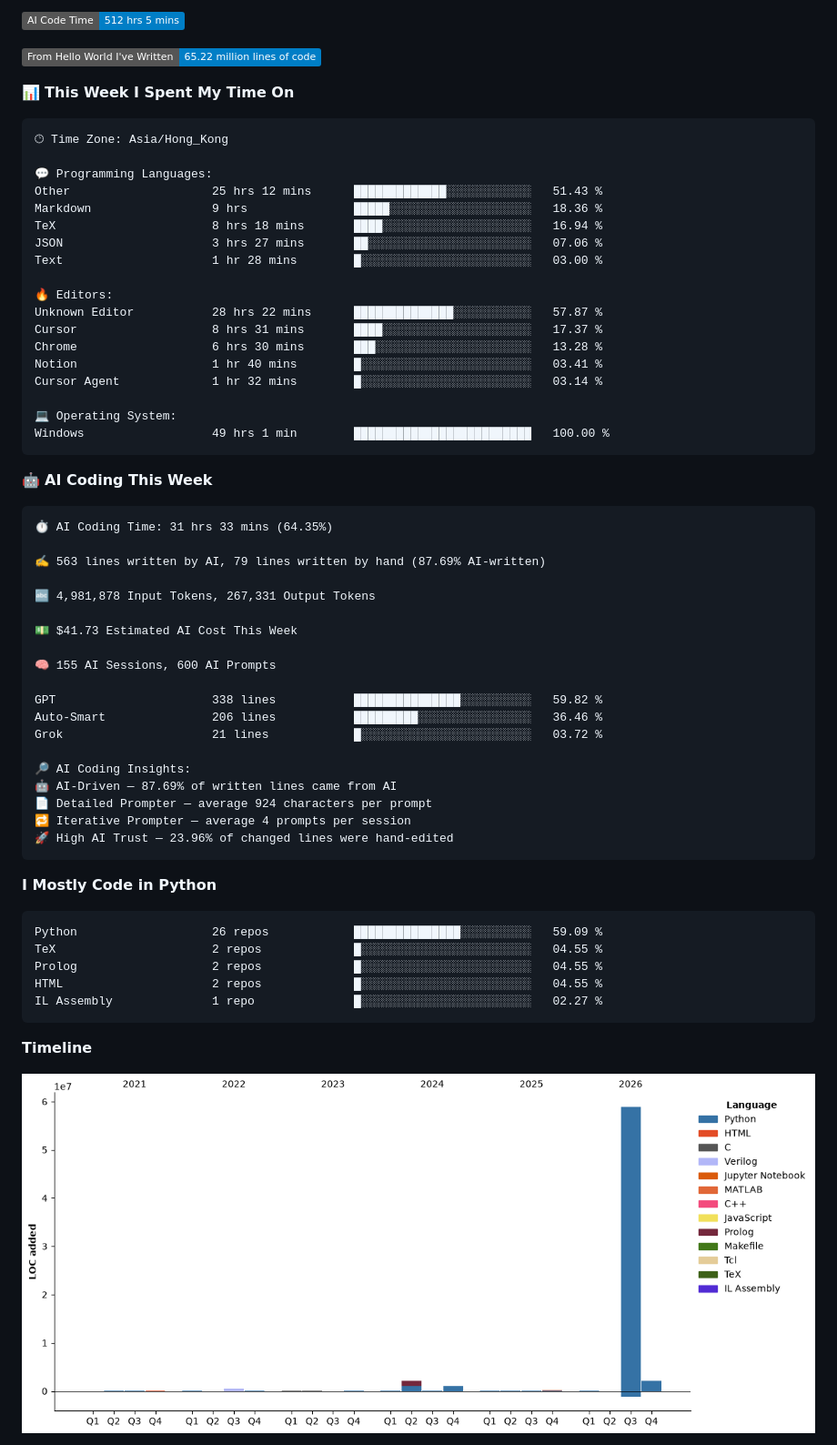
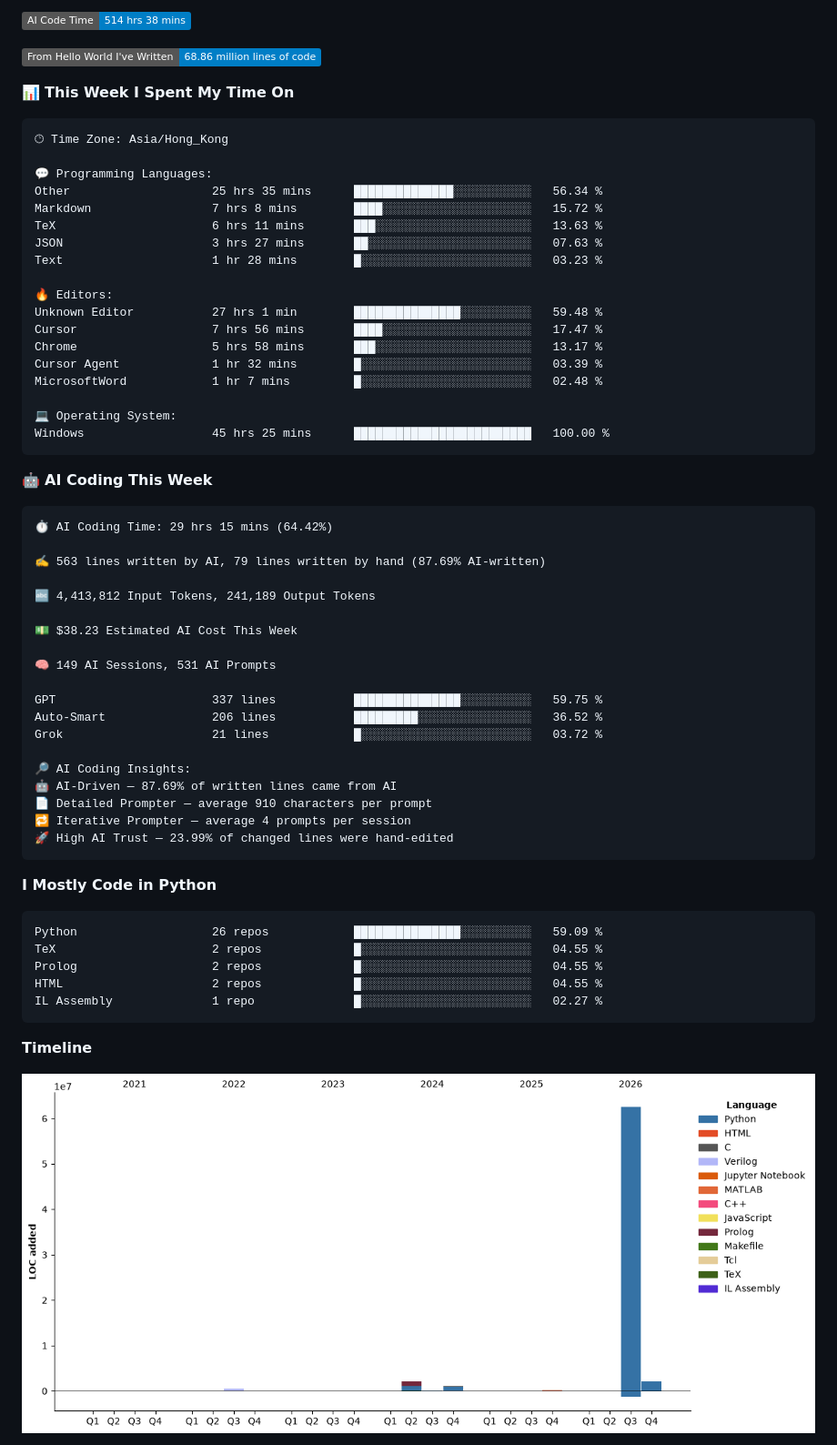
Before and after one commit to xhj2501/xhj2501, a Markdown page: README.md, the part around one of its changes. Shown at 91% size. Rendered like a GitHub page; pictures changed too: assets/bar_graph.png; badges without logos.

Commit message:
Updated with Dev Metrics

````diff
--- a/README.md
+++ b/README.md
@@ -5,7 +5,7 @@
 
-![AI Code Time](http://img.shields.io/badge/AI%20Code%20Time-512%20hrs%205%20mins-blue?style=flat)
+![AI Code Time](http://img.shields.io/badge/AI%20Code%20Time-514%20hrs%2038%20mins-blue?style=flat)
 
-![Lines of code](https://img.shields.io/badge/From%20Hello%20World%20I%27ve%20Written-65.22%20million%20lines%20of%20code-blue?style=flat)
+![Lines of code](https://img.shields.io/badge/From%20Hello%20World%20I%27ve%20Written-68.86%20million%20lines%20of%20code-blue?style=flat)
 
 📊 **This Week I Spent My Time On**
 
@@ -13,45 +13,45 @@
 🕑︎ Time Zone: Asia/Hong_Kong
 
 💬 Programming Languages:
-Other                    25 hrs 12 mins      █████████████░░░░░░░░░░░░   51.43 %
-Markdown                 9 hrs               █████░░░░░░░░░░░░░░░░░░░░   18.36 %
-TeX                      8 hrs 18 mins       ████░░░░░░░░░░░░░░░░░░░░░   16.94 %
-JSON                     3 hrs 27 mins       ██░░░░░░░░░░░░░░░░░░░░░░░   07.06 %
-Text                     1 hr 28 mins        █░░░░░░░░░░░░░░░░░░░░░░░░   03.00 %
+Other                    25 hrs 35 mins      ██████████████░░░░░░░░░░░   56.34 %
+Markdown                 7 hrs 8 mins        ████░░░░░░░░░░░░░░░░░░░░░   15.72 %
+TeX                      6 hrs 11 mins       ███░░░░░░░░░░░░░░░░░░░░░░   13.63 %
+JSON                     3 hrs 27 mins       ██░░░░░░░░░░░░░░░░░░░░░░░   07.63 %
+Text                     1 hr 28 mins        █░░░░░░░░░░░░░░░░░░░░░░░░   03.23 %
 
 🔥 Editors:
-Unknown Editor           28 hrs 22 mins      ██████████████░░░░░░░░░░░   57.87 %
-Cursor                   8 hrs 31 mins       ████░░░░░░░░░░░░░░░░░░░░░   17.37 %
-Chrome                   6 hrs 30 mins       ███░░░░░░░░░░░░░░░░░░░░░░   13.28 %
-Notion                   1 hr 40 mins        █░░░░░░░░░░░░░░░░░░░░░░░░   03.41 %
-Cursor Agent             1 hr 32 mins        █░░░░░░░░░░░░░░░░░░░░░░░░   03.14 %
+Unknown Editor           27 hrs 1 min        ███████████████░░░░░░░░░░   59.48 %
+Cursor                   7 hrs 56 mins       ████░░░░░░░░░░░░░░░░░░░░░   17.47 %
+Chrome                   5 hrs 58 mins       ███░░░░░░░░░░░░░░░░░░░░░░   13.17 %
+Cursor Agent             1 hr 32 mins        █░░░░░░░░░░░░░░░░░░░░░░░░   03.39 %
+MicrosoftWord            1 hr 7 mins         █░░░░░░░░░░░░░░░░░░░░░░░░   02.48 %
 
 💻 Operating System:
-Windows                  49 hrs 1 min        █████████████████████████   100.00 %
+Windows                  45 hrs 25 mins      █████████████████████████   100.00 %
 ```
 
 🤖 **AI Coding This Week**
 
 ```text
-⏱ AI Coding Time: 31 hrs 33 mins (64.35%)
+⏱ AI Coding Time: 29 hrs 15 mins (64.42%)
 
 ✍️ 563 lines written by AI, 79 lines written by hand (87.69% AI-written)
 
-🔤 4,981,878 Input Tokens, 267,331 Output Tokens
+🔤 4,413,812 Input Tokens, 241,189 Output Tokens
 
-💵 $41.73 Estimated AI Cost This Week
+💵 $38.23 Estimated AI Cost This Week
 
-🧠 155 AI Sessions, 600 AI Prompts
+🧠 149 AI Sessions, 531 AI Prompts
 
-GPT                      338 lines           ███████████████░░░░░░░░░░   59.82 %
-Auto-Smart               206 lines           █████████░░░░░░░░░░░░░░░░   36.46 %
+GPT                      337 lines           ███████████████░░░░░░░░░░   59.75 %
+Auto-Smart               206 lines           █████████░░░░░░░░░░░░░░░░   36.52 %
 Grok                     21 lines            █░░░░░░░░░░░░░░░░░░░░░░░░   03.72 %
 
 🔎 AI Coding Insights:
 🤖 AI-Driven — 87.69% of written lines came from AI
-📄 Detailed Prompter — average 924 characters per prompt
+📄 Detailed Prompter — average 910 characters per prompt
 🔁 Iterative Prompter — average 4 prompts per session
-🚀 High AI Trust — 23.96% of changed lines were hand-edited
+🚀 High AI Trust — 23.99% of changed lines were hand-edited
 ```
 
 **I Mostly Code in Python**
````
Also changed, not shown: other parts of README.md (+2 -2 lines).
